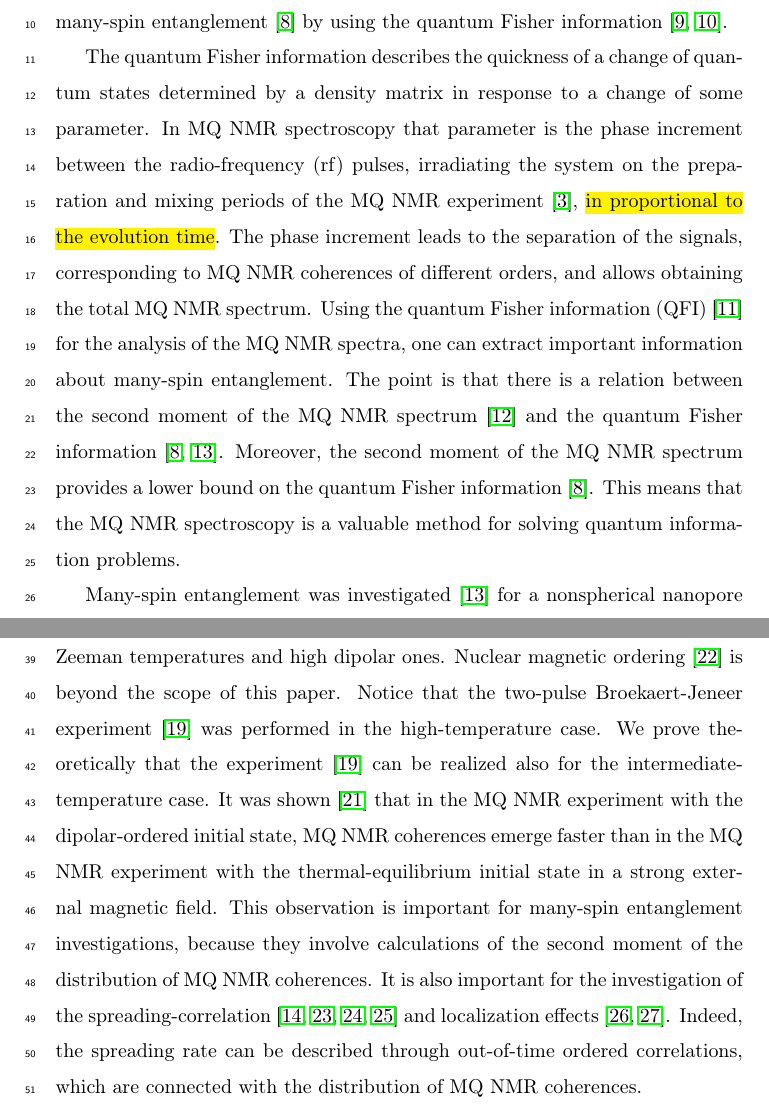
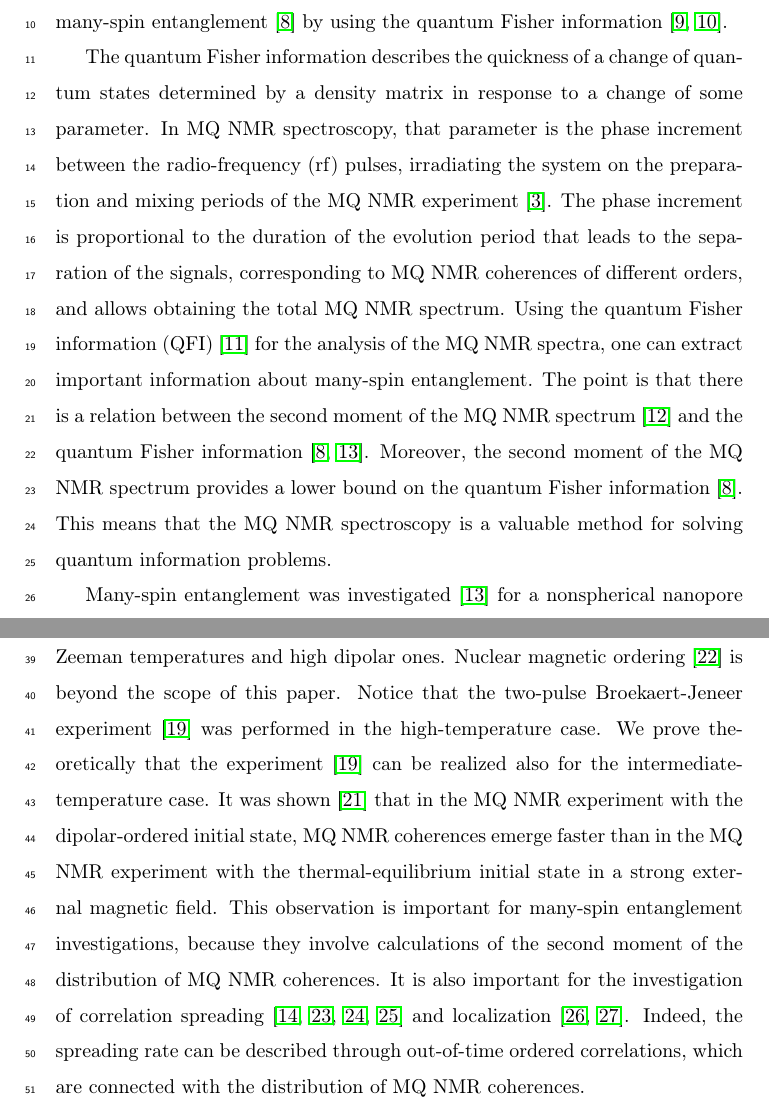
Before and after one commit to kephircheek/Many-spin-Entanglement-in-Mulitple-Quantum-NMR-with-a-Dipolar-Ordered-Initial-State., a LaTeX paper (manuscript.tex): two parts of pages 2 and 3 of 17 before the commit and two parts of pages 2 and 3 of 18 after it, joined at a grey line, cut so that both start at the same text. Compiled offline with pdfLaTeX.

Commit message:
Fix hl areas

```diff
--- a/manuscript.tex
+++ b/manuscript.tex
@@ -71,8 +71,8 @@ Among numerous methods of the investigation of entanglement, we focus on multipl
 It turns out that the MQ NMR spectroscopy~\cite{Baum_1985} allows us to extract information about many-spin entanglement~\cite{G_rttner_2018} by using the quantum Fisher information~\cite{T_th_2014,Pezz__2018}.
 
 The quantum Fisher information describes the quickness of a change of quantum states determined by a density matrix in response to a change of some parameter.
-In MQ NMR spectroscopy that parameter is the phase increment between the radio-frequency (rf) pulses, irradiating the system on the preparation and mixing periods of the MQ NMR experiment~\cite{Baum_1985}, \hl{in proportional to the evolution time}.
-The phase increment leads to the separation of the signals,
+In MQ NMR spectroscopy, that parameter is the phase increment between the radio-frequency (rf) pulses, irradiating the system on the preparation and mixing periods of the MQ NMR experiment~\cite{Baum_1985}.
+The phase increment is proportional to the duration of the evolution period that leads to the separation of the signals,
 corresponding to MQ NMR coherences of different orders, and allows obtaining the total MQ NMR spectrum.
 Using the quantum Fisher information (QFI)~\cite{Liu_2014} for the analysis of the MQ NMR spectra, one can extract important information about many-spin entanglement.
 The point is that there is a relation between the second moment of the MQ NMR spectrum~\cite{Khitrin_1997} and the quantum Fisher information~\cite{G_rttner_2018,Doronin_2019}.
@@ -92,7 +92,7 @@ We prove theoretically that the experiment~\cite{Jeener_1967} can be realized al
 It was shown~\cite{Doronin_2011} that in the MQ NMR experiment with the dipolar-ordered initial state, MQ NMR coherences emerge faster
 than in the MQ NMR experiment with the thermal-equilibrium initial state in a strong external magnetic field.
 This observation is important for many-spin entanglement investigations, because they involve calculations of the second moment of the distribution of MQ NMR coherences.
-It is also important for the investigation of the spreading-correlation~\cite{Baugh_2001,Baum_1986,S_nchez_2014,Munowitz_1987} and localization effects~\cite{Alvarez_2015,Wei_2018}.
+It is also important for the investigation of correlation spreading~\cite{Baugh_2001,Baum_1986,S_nchez_2014,Munowitz_1987} and localization~\cite{Alvarez_2015,Wei_2018}.
 Indeed, the spreading rate can be described through out-of-time ordered correlations, which are connected with the distribution of MQ NMR coherences.
 
 The present paper investigates many-spin entanglement using the MQ NMR spectrum of spin-carrying atoms (molecules) in a nanopore when the system is prepared in a dipolar-ordered state.
```
Also changed, not shown: manuscript.tex (3 more changed lines).
